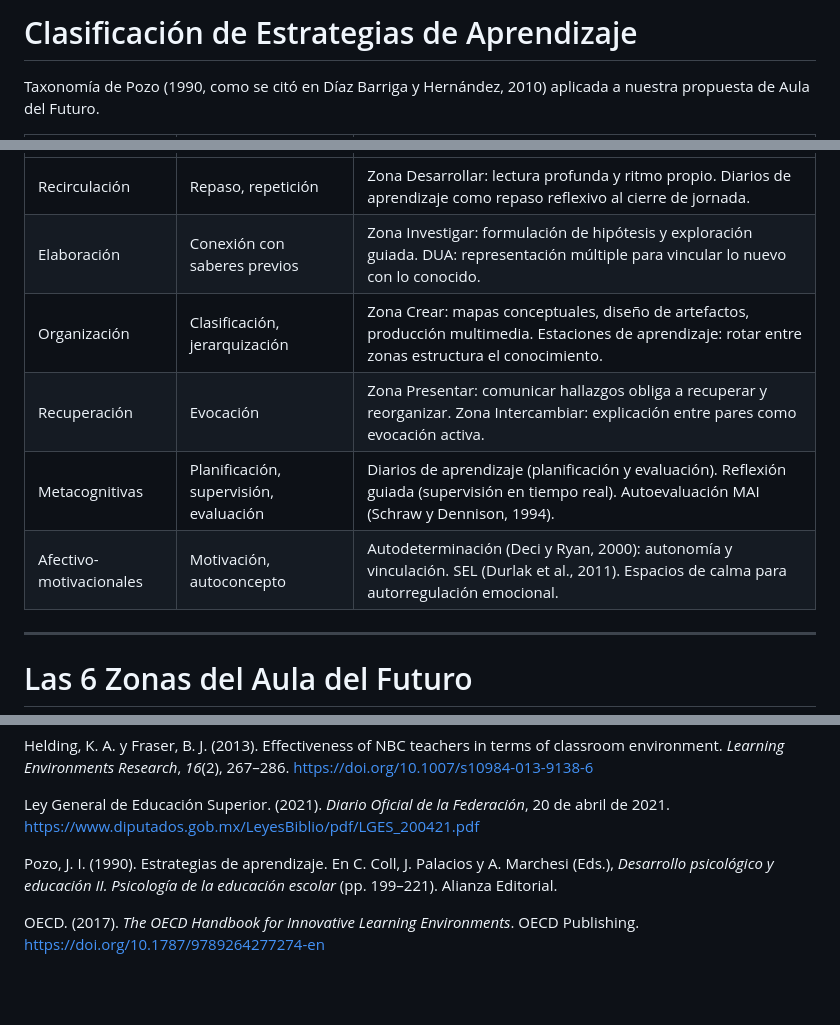
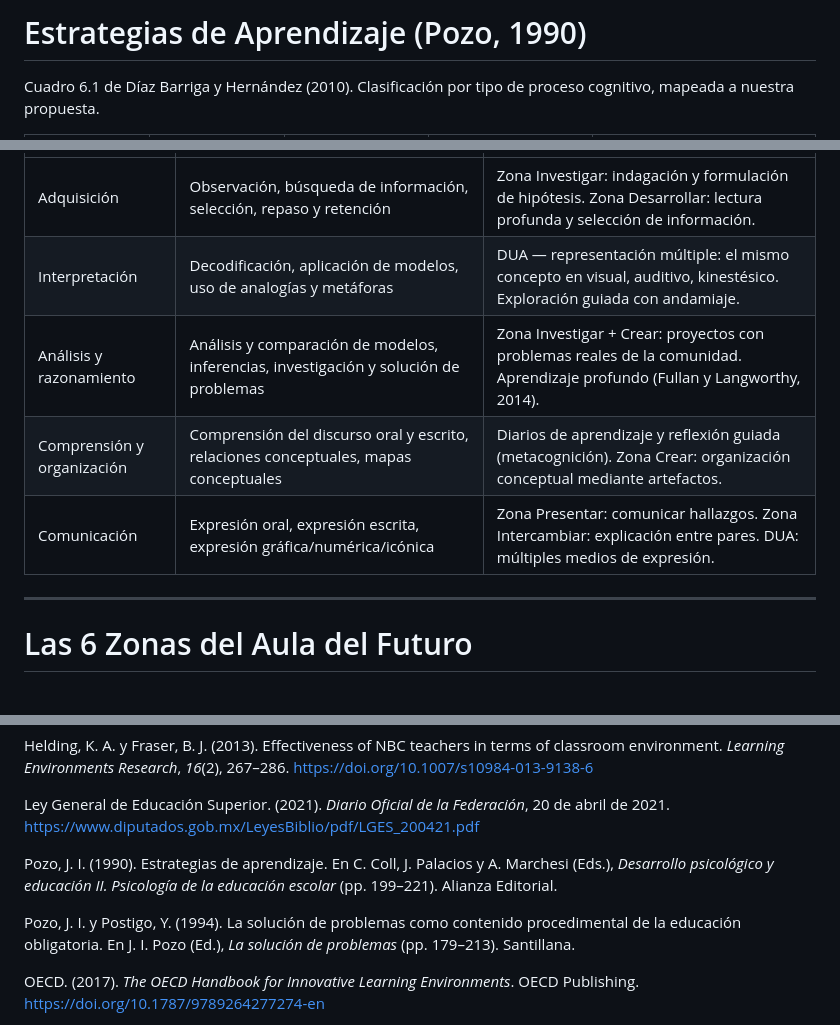
Before and after one commit to HesusG/aula-del-futuro, a Markdown page: slides.md, 3 parts joined by grey strips. Drawn GitHub-style; blank space fills up the shorter version.

```diff
--- a/slides.md
+++ b/slides.md
@@ -366,7 +366,7 @@ layout: neo-section
 
-# <div class="i-pixelarticons-chart inline-block w-7 h-7 align-middle" /> Clasificación de Estrategias de Aprendizaje
+# <div class="i-pixelarticons-chart inline-block w-7 h-7 align-middle" /> Estrategias de Aprendizaje (Pozo, 1990)
 
 <div class="pixel-divider my-2" />
 
-<p class="text-xs mt-1 mb-2">Taxonomía de Pozo (1990, como se citó en Díaz Barriga y Hernández, 2010) aplicada a nuestra propuesta de Aula del Futuro.</p>
+<p class="text-xs mt-1 mb-2">Cuadro 6.1 de Díaz Barriga y Hernández (2010). Clasificación por tipo de proceso cognitivo, mapeada a nuestra propuesta.</p>
 
@@ -381,34 +438,29 @@ layout: neo-section
   </thead>
   <tbody>
     <tr class="bg-white">
-      <td class="border-2 border-black px-2 py-1 font-bold">Recirculación</td>
-      <td class="border-2 border-black px-2 py-1">Repaso, repetición</td>
-      <td class="border-2 border-black px-2 py-1"><strong>Zona Desarrollar:</strong> lectura profunda y ritmo propio. Diarios de aprendizaje como repaso reflexivo al cierre de jornada.</td>
+      <td class="border-2 border-black px-2 py-1 font-bold">Adquisición</td>
+      <td class="border-2 border-black px-2 py-1">Observación, búsqueda de información, selección, repaso y retención</td>
+      <td class="border-2 border-black px-2 py-1"><strong>Zona Investigar:</strong> indagación y formulación de hipótesis. <strong>Zona Desarrollar:</strong> lectura profunda y selección de información.</td>
     </tr>
     <tr class="bg-[#2DD4BF]/10">
-      <td class="border-2 border-black px-2 py-1 font-bold">Elaboración</td>
-      <td class="border-2 border-black px-2 py-1">Conexión con saberes previos</td>
-      <td class="border-2 border-black px-2 py-1"><strong>Zona Investigar:</strong> formulación de hipótesis y exploración guiada. <strong>DUA:</strong> representación múltiple para vincular lo nuevo con lo conocido.</td>
+      <td class="border-2 border-black px-2 py-1 font-bold">Interpretación</td>
+      <td class="border-2 border-black px-2 py-1">Decodificación, aplicación de modelos, uso de analogías y metáforas</td>
+      <td class="border-2 border-black px-2 py-1"><strong>DUA — representación múltiple:</strong> el mismo concepto en visual, auditivo, kinestésico. <strong>Exploración guiada</strong> con andamiaje.</td>
     </tr>
     <tr class="bg-white">
-      <td class="border-2 border-black px-2 py-1 font-bold">Organización</td>
-      <td class="border-2 border-black px-2 py-1">Clasificación, jerarquización</td>
-      <td class="border-2 border-black px-2 py-1"><strong>Zona Crear:</strong> mapas conceptuales, diseño de artefactos, producción multimedia. <strong>Estaciones de aprendizaje:</strong> rotar entre zonas estructura el conocimiento.</td>
+      <td class="border-2 border-black px-2 py-1 font-bold">Análisis y razonamiento</td>
+      <td class="border-2 border-black px-2 py-1">Análisis y comparación de modelos, inferencias, investigación y solución de problemas</td>
+      <td class="border-2 border-black px-2 py-1"><strong>Zona Investigar + Crear:</strong> proyectos con problemas reales de la comunidad. Aprendizaje profundo (Fullan y Langworthy, 2014).</td>
     </tr>
     <tr class="bg-[#6C5CE7]/10">
-      <td class="border-2 border-black px-2 py-1 font-bold">Recuperación</td>
-      <td class="border-2 border-black px-2 py-1">Evocación</td>
-      <td class="border-2 border-black px-2 py-1"><strong>Zona Presentar:</strong> comunicar hallazgos obliga a recuperar y reorganizar. <strong>Zona Intercambiar:</strong> explicación entre pares como evocación activa.</td>
-    </tr>
-    <tr class="bg-white">
-      <td class="border-2 border-black px-2 py-1 font-bold">Metacognitivas</td>
-      <td class="border-2 border-black px-2 py-1">Planificación, supervisión, evaluación</td>
-      <td class="border-2 border-black px-2 py-1"><strong>Diarios de aprendizaje</strong> (planificación y evaluación). <strong>Reflexión guiada</strong> (supervisión en tiempo real). <strong>Autoevaluación MAI</strong> (Schraw y Dennison, 1994).</td>
+      <td class="border-2 border-black px-2 py-1 font-bold">Comprensión y organización</td>
+      <td class="border-2 border-black px-2 py-1">Comprensión del discurso oral y escrito, relaciones conceptuales, mapas conceptuales</td>
+      <td class="border-2 border-black px-2 py-1"><strong>Diarios de aprendizaje</strong> y <strong>reflexión guiada</strong> (metacognición). <strong>Zona Crear:</strong> organización conceptual mediante artefactos.</td>
     </tr>
     <tr class="bg-[#FF6B6B]/10">
-      <td class="border-2 border-black px-2 py-1 font-bold">Afectivo-motivacionales</td>
-      <td class="border-2 border-black px-2 py-1">Motivación, autoconcepto</td>
-      <td class="border-2 border-black px-2 py-1"><strong>Autodeterminación</strong> (Deci y Ryan, 2000): autonomía y vinculación. <strong>SEL</strong> (Durlak et al., 2011). Espacios de calma para autorregulación emocional.</td>
+      <td class="border-2 border-black px-2 py-1 font-bold">Comunicación</td>
+      <td class="border-2 border-black px-2 py-1">Expresión oral, expresión escrita, expresión gráfica/numérica/icónica</td>
+      <td class="border-2 border-black px-2 py-1"><strong>Zona Presentar:</strong> comunicar hallazgos. <strong>Zona Intercambiar:</strong> explicación entre pares. <strong>DUA:</strong> múltiples medios de expresión.</td>
     </tr>
   </tbody>
 </table>
@@ -861,6 +912,8 @@ Ley General de Educación Superior. (2021). *Diario Oficial de la Federación*,
 
 Pozo, J. I. (1990). Estrategias de aprendizaje. En C. Coll, J. Palacios y A. Marchesi (Eds.), *Desarrollo psicológico y educación II. Psicología de la educación escolar* (pp. 199–221). Alianza Editorial.
 
+Pozo, J. I. y Postigo, Y. (1994). La solución de problemas como contenido procedimental de la educación obligatoria. En J. I. Pozo (Ed.), *La solución de problemas* (pp. 179–213). Santillana.
+
 OECD. (2017). *The OECD Handbook for Innovative Learning Environments*. OECD Publishing. https://doi.org/10.1787/9789264277274-en
 
 Schraw, G. y Dennison, R. S. (1994). Assessing metacognitive awareness. *Contemporary Educational Psychology*, *19*(4), 460–475. https://doi.org/10.1006/ceps.1994.1033
```
Also changed, not shown: other parts of slides.md (+63 -7 lines).
